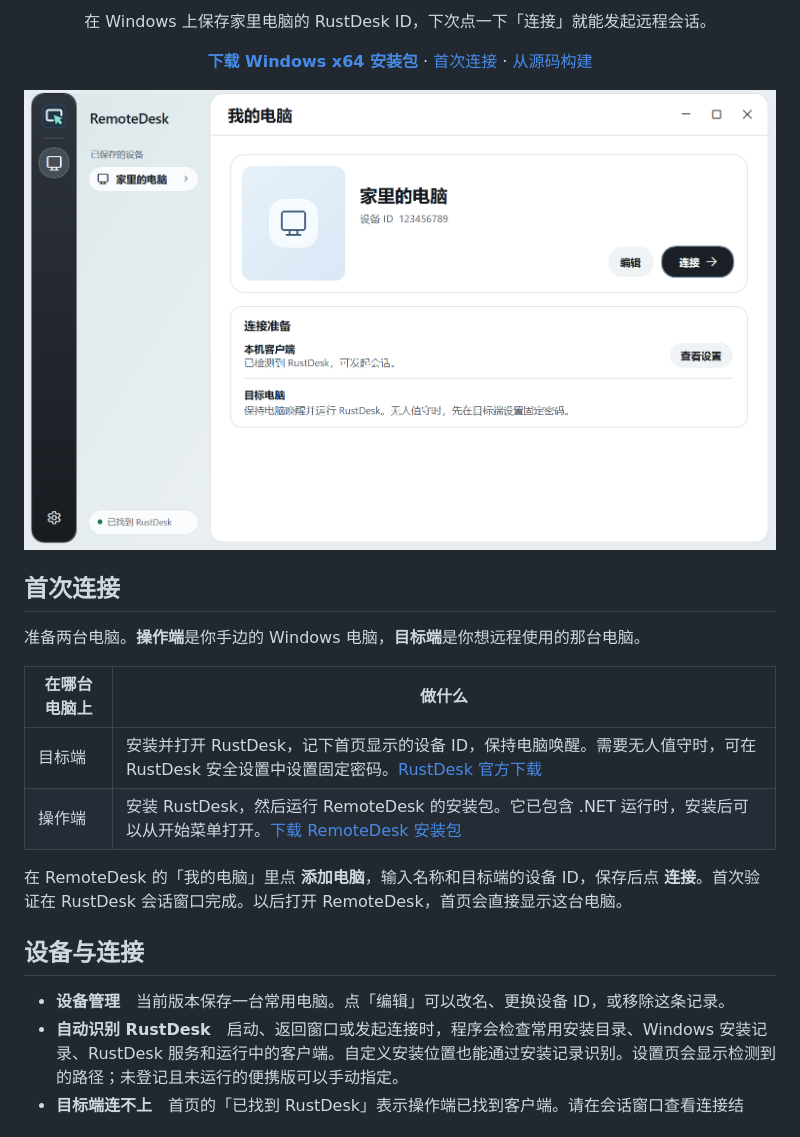
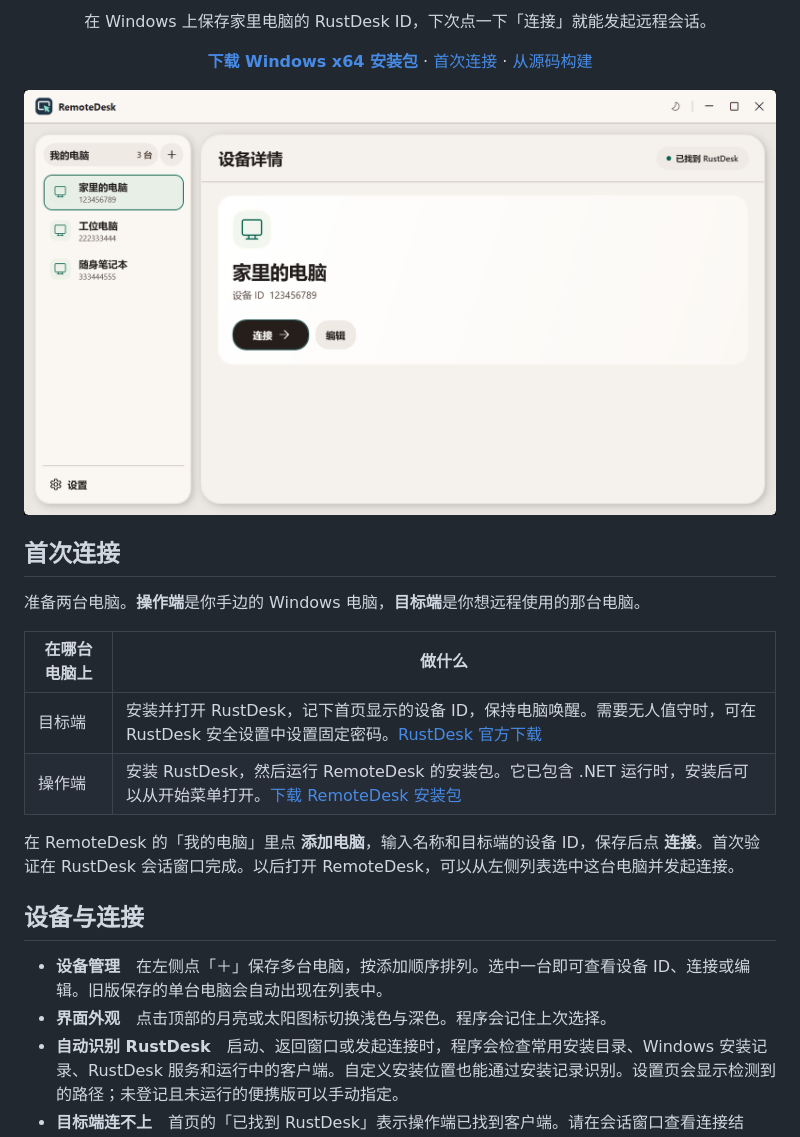
Before and after one commit to zhengbaiyang/remote-desk, a Markdown page: README.md, the part around one of its changes. GitHub-like rendering; pictures changed too: docs/images/desktop.png.

```diff
--- a/README.md
+++ b/README.md
@@ -23,11 +23,12 @@
 | 目标端 | 安装并打开 RustDesk，记下首页显示的设备 ID，保持电脑唤醒。需要无人值守时，可在 RustDesk 安全设置中设置固定密码。[RustDesk 官方下载](https://github.com/rustdesk/rustdesk/releases/latest) |
 | 操作端 | 安装 RustDesk，然后运行 RemoteDesk 的安装包。它已包含 .NET 运行时，安装后可以从开始菜单打开。[下载 RemoteDesk 安装包](https://github.com/zhengbaiyang/remote-desk/releases/latest/download/RemoteDesk.Windows-win-Setup.exe) |
 
-在 RemoteDesk 的「我的电脑」里点 **添加电脑**，输入名称和目标端的设备 ID，保存后点 **连接**。首次验证在 RustDesk 会话窗口完成。以后打开 RemoteDesk，首页会直接显示这台电脑。
+在 RemoteDesk 的「我的电脑」里点 **添加电脑**，输入名称和目标端的设备 ID，保存后点 **连接**。首次验证在 RustDesk 会话窗口完成。以后打开 RemoteDesk，可以从左侧列表选中这台电脑并发起连接。
 
 ## 设备与连接
 
-- **设备管理**　当前版本保存一台常用电脑。点「编辑」可以改名、更换设备 ID，或移除这条记录。
+- **设备管理**　在左侧点「＋」保存多台电脑，按添加顺序排列。选中一台即可查看设备 ID、连接或编辑。旧版保存的单台电脑会自动出现在列表中。
+- **界面外观**　点击顶部的月亮或太阳图标切换浅色与深色。程序会记住上次选择。
 - **自动识别 RustDesk**　启动、返回窗口或发起连接时，程序会检查常用安装目录、Windows 安装记录、RustDesk 服务和运行中的客户端。自定义安装位置也能通过安装记录识别。设置页会显示检测到的路径；未登记且未运行的便携版可以手动指定。
 - **目标端连不上**　首页的「已找到 RustDesk」表示操作端已找到客户端。请在会话窗口查看连接结果，并确认目标端已唤醒、RustDesk 正在运行。
 - **使用自建服务器**　在两端的 RustDesk 中填写同一套服务配置，再回到 RemoteDesk 点击连接。[RustDesk 客户端配置](https://rustdesk.com/docs/en/self-host/client-configuration/)
```
Also changed, not shown: other parts of README.md (+1 -1 lines), 8 other files.
